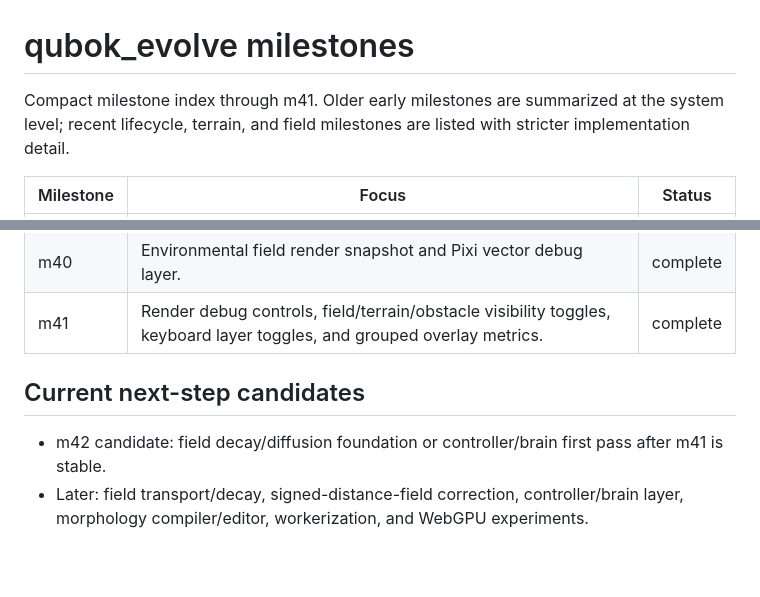
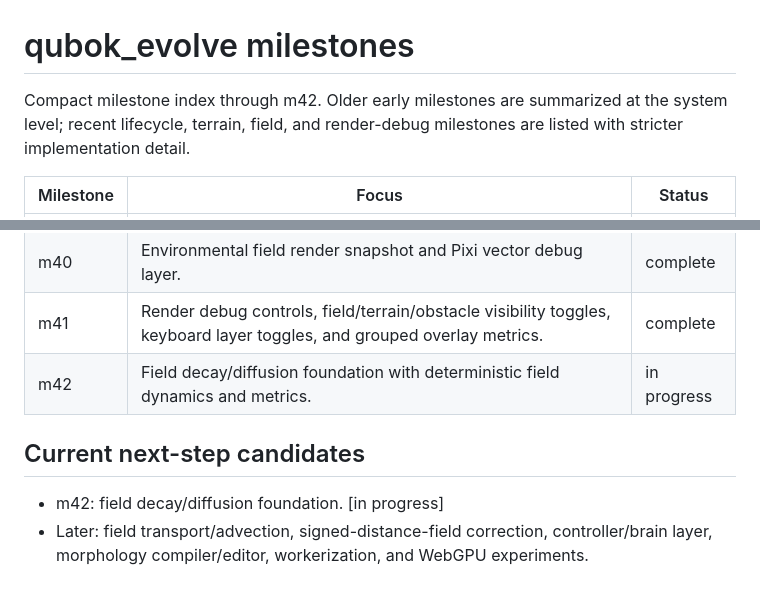
Before and after one commit to qubokjunior/qubok_evolution, a Markdown page: docs/milestones.md, 2 parts joined by grey strips. GitHub-like rendering; blank space fills up the shorter version.

Commit message:
Update milestones for m42

```diff
--- a/docs/milestones.md
+++ b/docs/milestones.md
@@ -1,6 +1,6 @@
 # qubok_evolve milestones
 
-Compact milestone index through m41. Older early milestones are summarized at the system level; recent lifecycle, terrain, and field milestones are listed with stricter implementation detail.
+Compact milestone index through m42. Older early milestones are summarized at the system level; recent lifecycle, terrain, field, and render-debug milestones are listed with stricter implementation detail.
 
 | Milestone | Focus | Status |
 |---|---|---|
@@ -45,8 +45,9 @@ Compact milestone index through m41. Older early milestones are summarized at th
 | m39 | Low-resolution environmental flow field sampled by movement. | complete |
 | m40 | Environmental field render snapshot and Pixi vector debug layer. | complete |
 | m41 | Render debug controls, field/terrain/obstacle visibility toggles, keyboard layer toggles, and grouped overlay metrics. | complete |
+| m42 | Field decay/diffusion foundation with deterministic field dynamics and metrics. | in progress |
 
 ## Current next-step candidates
 
-- m42 candidate: field decay/diffusion foundation or controller/brain first pass after m41 is stable.
-- Later: field transport/decay, signed-distance-field correction, controller/brain layer, morphology compiler/editor, workerization, and WebGPU experiments.
+- m42: field decay/diffusion foundation. [in progress]
+- Later: field transport/advection, signed-distance-field correction, controller/brain layer, morphology compiler/editor, workerization, and WebGPU experiments.
```
